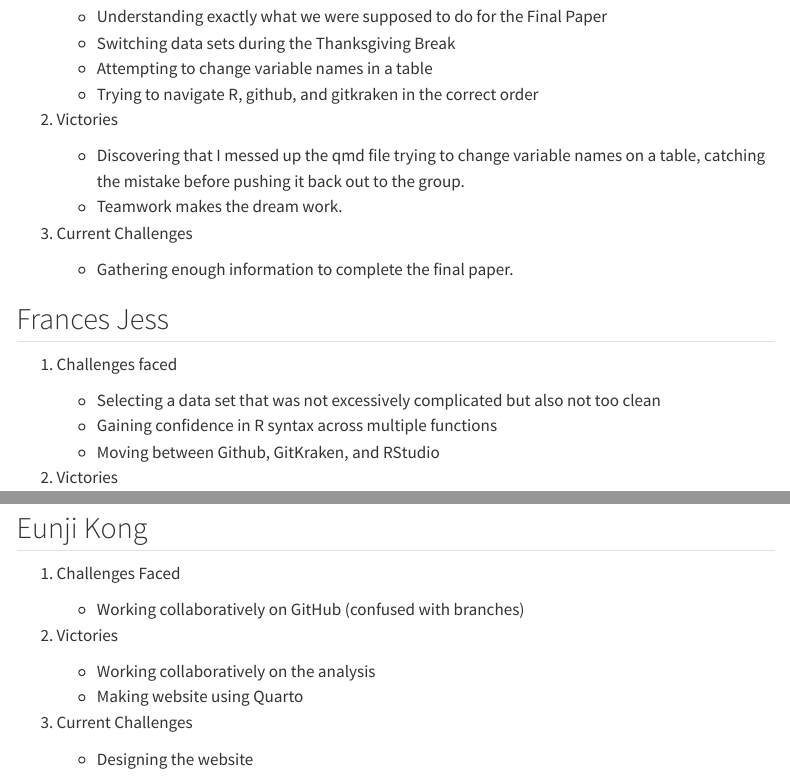
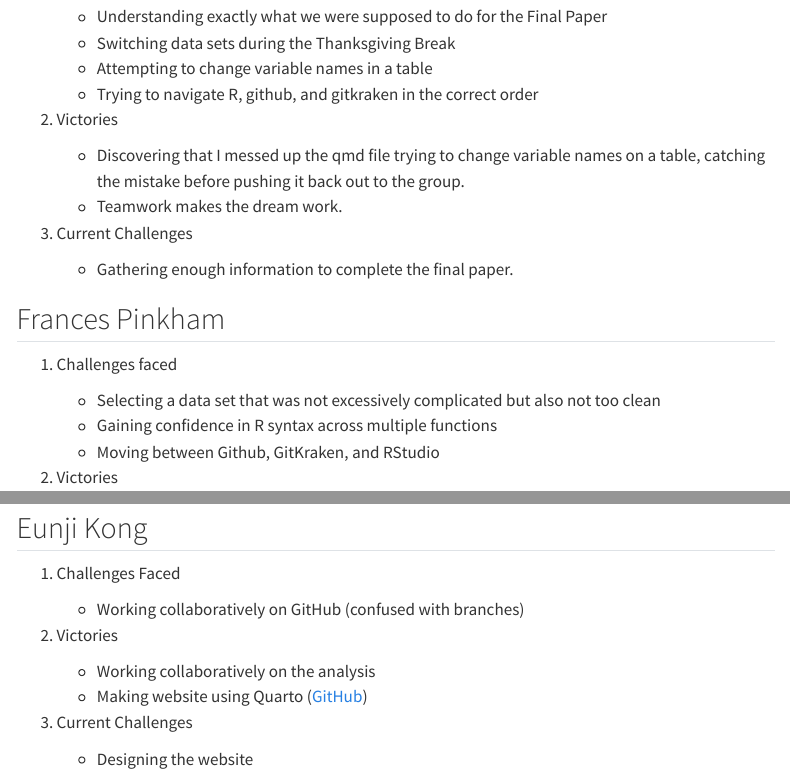
Before and after one commit to eunjikong28/edld651_finalpres, a Quarto document (reflection.qmd): the page in a window 1100 px wide, from 170 px down, and a second part further down, joined at a grey line. Rendered offline with R 4.5, knitr and Pandoc in place of Quarto, with nearby package versions; menus at the side of the page are left out.

Commit message:
Add files via upload

```diff
--- a/reflection.qmd
+++ b/reflection.qmd
@@ -21,7 +21,7 @@ title: "Reflection"
 
     -   Gathering enough information to complete the final paper.
 
-## Frances Jess
+## Frances Pinkham
 
 1.  Challenges faced
 
@@ -63,10 +63,9 @@ title: "Reflection"
 2.  Victories
 
     -   Working collaboratively on the analysis
-    -   Making website using Quarto
+    -   Making website using Quarto ([GitHub](https://github.com/francesyess/EDLD651_final_v2/tree/main))
 
 3.  Current Challenges
 
     -   Designing the website
-
 :::
```
Also changed, not shown: index.qmd (+1 -1 lines).
